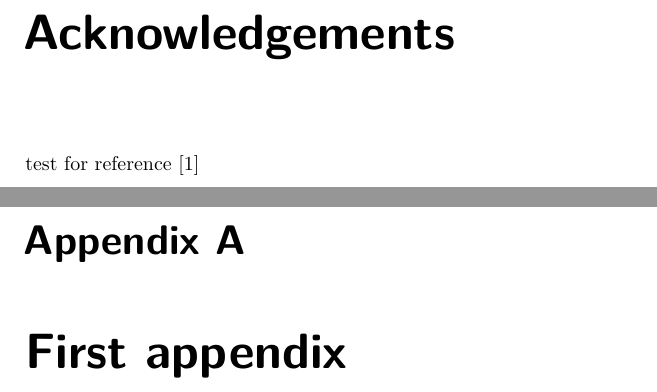
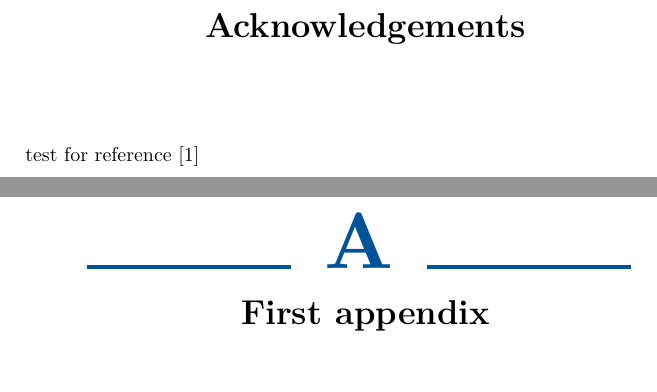
Before and after one commit to n-claes/phd-thesis, a LaTeX thesis (main.tex): two parts of pages 5 and 27 of 32, joined at a grey line, cut so that both start at the same text, the shorter picture padded with empty space. Compiled offline with pdfLaTeX.

Commit message:
tweaks to overall template

```diff
--- a/main.tex
+++ b/main.tex
@@ -1,11 +1,51 @@
 \documentclass[final, faculty=fw, department=wis, phddegree=mat]{adsphd}
+
+% Some personal modifications to chapter headers etc
+\usepackage{titlesec}
+\definecolor{skyblue}{HTML}{005398}
+\titleformat
+  {\chapter}
+  [display]
+  {\filcenter}
+  {
+    {
+      \color{skyblue}
+      \rule{0.3\textwidth}{2pt}
+      \hspace{1em}
+      \scalebox{4}{\textbf{\thechapter}}
+      \hspace{1em}
+      \rule{0.3\textwidth}{2pt}
+      \vspace*{-0.1\baselineskip}
+    }
+  }
+  {0ex}
+  {\LARGE\bfseries}
+\titleformat
+  {\section}
+  {\LARGE\bfseries}
+  {\color{skyblue}\LARGE{\thechapter}\enspace}
+  {0pt}
+  {}
+\titleformat
+  {\subsection}
+  {\Large\bfseries}
+  {\color{skyblue}\Large{\thesection}\enspace}
+  {0pt}
+  {}
+\titleformat
+  {\subsubsection}
+  {\large\bfseries}
+  {\color{skyblue}\large{\thesubsection}\enspace}
+  {0pt}
+  {}
+\numberwithin{equation}{chapter}
+\numberwithin{figure}{chapter}
+
 
 %%% COVER: Settings %%%
 \title{My thesis title}
-%\subtitle{Multiscale computing for Dummies}
 
 \author{Niels}{Claes}
-
 \supervisor{Prof.~dr. Rony Keppens}{}
 
 \president{Comittee Chair}{}
```
